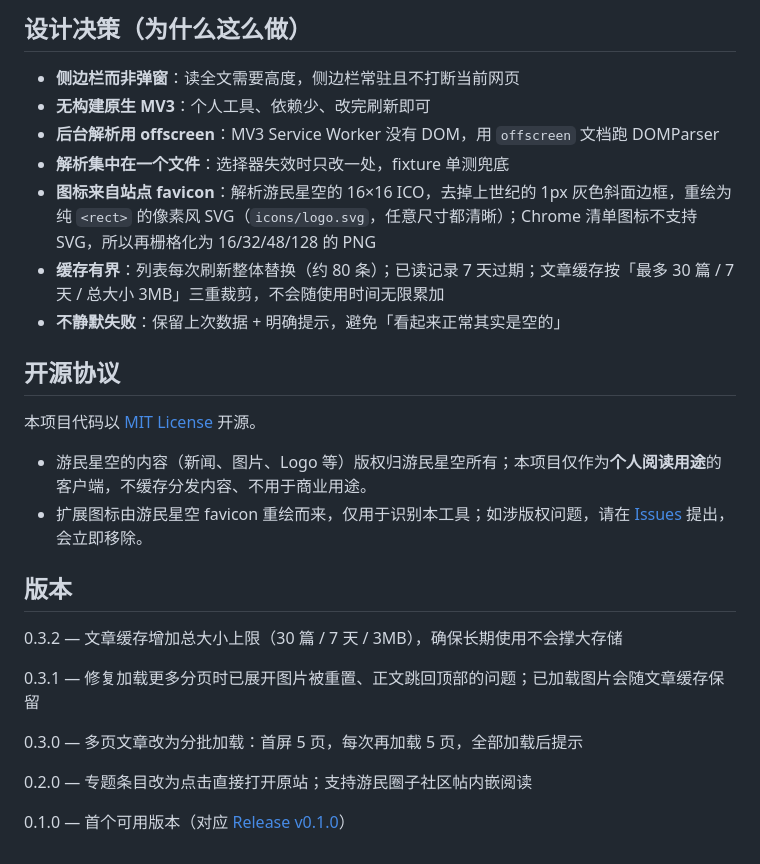
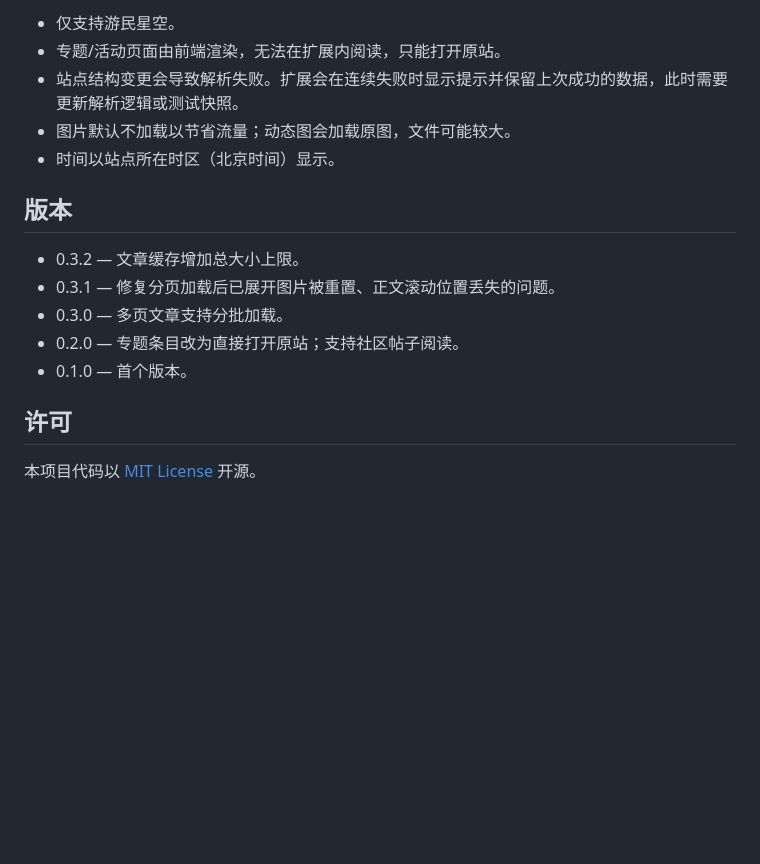
Before and after one commit to yuyao110120/gamersky-digest, a Markdown page: README.md, the part around one of its changes. Drawn GitHub-style; blank space fills up the shorter version.

```diff
--- a/README.md
+++ b/README.md
@@ -105,28 +119,17 @@ tools/make-logo.py    从 favicon 生成像素 SVG + PNG 的脚本（纯标准
-## 设计决策（为什么这么做）
-
-- **侧边栏而非弹窗**：读全文需要高度，侧边栏常驻且不打断当前网页
-- **无构建原生 MV3**：个人工具、依赖少、改完刷新即可
-- **后台解析用 offscreen**：MV3 Service Worker 没有 DOM，用 `offscreen` 文档跑 DOMParser
-- **解析集中在一个文件**：选择器失效时只改一处，fixture 单测兜底
-- **图标来自站点 favicon**：解析游民星空的 16×16 ICO，去掉上世纪的 1px 灰色斜面边框，重绘为纯 `<rect>` 的像素风 SVG（`icons/logo.svg`，任意尺寸都清晰）；Chrome 清单图标不支持 SVG，所以再栅格化为 16/32/48/128 的 PNG
-- **缓存有界**：列表每次刷新整体替换（约 80 条）；已读记录 7 天过期；文章缓存按「最多 30 篇 / 7 天 / 总大小 3MB」三重裁剪，不会随使用时间无限累加
-- **不静默失败**：保留上次数据 + 明确提示，避免「看起来正常其实是空的」
-
-## 开源协议
-
-本项目代码以 [MIT License](LICENSE) 开源。
-
-- 游民星空的内容（新闻、图片、Logo 等）版权归游民星空所有；本项目仅作为**个人阅读用途**的客户端，不缓存分发内容、不用于商业用途。
-- 扩展图标由游民星空 favicon 重绘而来，仅用于识别本工具；如涉版权问题，请在 [Issues](https://github.com/yuyao110120/gamersky-digest/issues) 提出，会立即移除。
+- 仅支持游民星空。
+- 专题/活动页面由前端渲染，无法在扩展内阅读，只能打开原站。
+- 站点结构变更会导致解析失败。扩展会在连续失败时显示提示并保留上次成功的数据，此时需要更新解析逻辑或测试快照。
+- 图片默认不加载以节省流量；动态图会加载原图，文件可能较大。
+- 时间以站点所在时区（北京时间）显示。
 
 ## 版本
 
-0.3.2 — 文章缓存增加总大小上限（30 篇 / 7 天 / 3MB），确保长期使用不会撑大存储
+- 0.3.2 — 文章缓存增加总大小上限。
+- 0.3.1 — 修复分页加载后已展开图片被重置、正文滚动位置丢失的问题。
+- 0.3.0 — 多页文章支持分批加载。
+- 0.2.0 — 专题条目改为直接打开原站；支持社区帖子阅读。
+- 0.1.0 — 首个版本。
 
-0.3.1 — 修复加载更多分页时已展开图片被重置、正文跳回顶部的问题；已加载图片会随文章缓存保留
+## 许可
 
-0.3.0 — 多页文章改为分批加载：首屏 5 页，每次再加载 5 页，全部加载后提示
-
-0.2.0 — 专题条目改为点击直接打开原站；支持游民圈子社区帖内嵌阅读
-
-0.1.0 — 首个可用版本（对应 [Release v0.1.0](https://github.com/yuyao110120/gamersky-digest/releases/tag/v0.1.0)）
+本项目代码以 [MIT License](LICENSE) 开源。
```
Also changed, not shown: other parts of README.md (+84 -70 lines).
